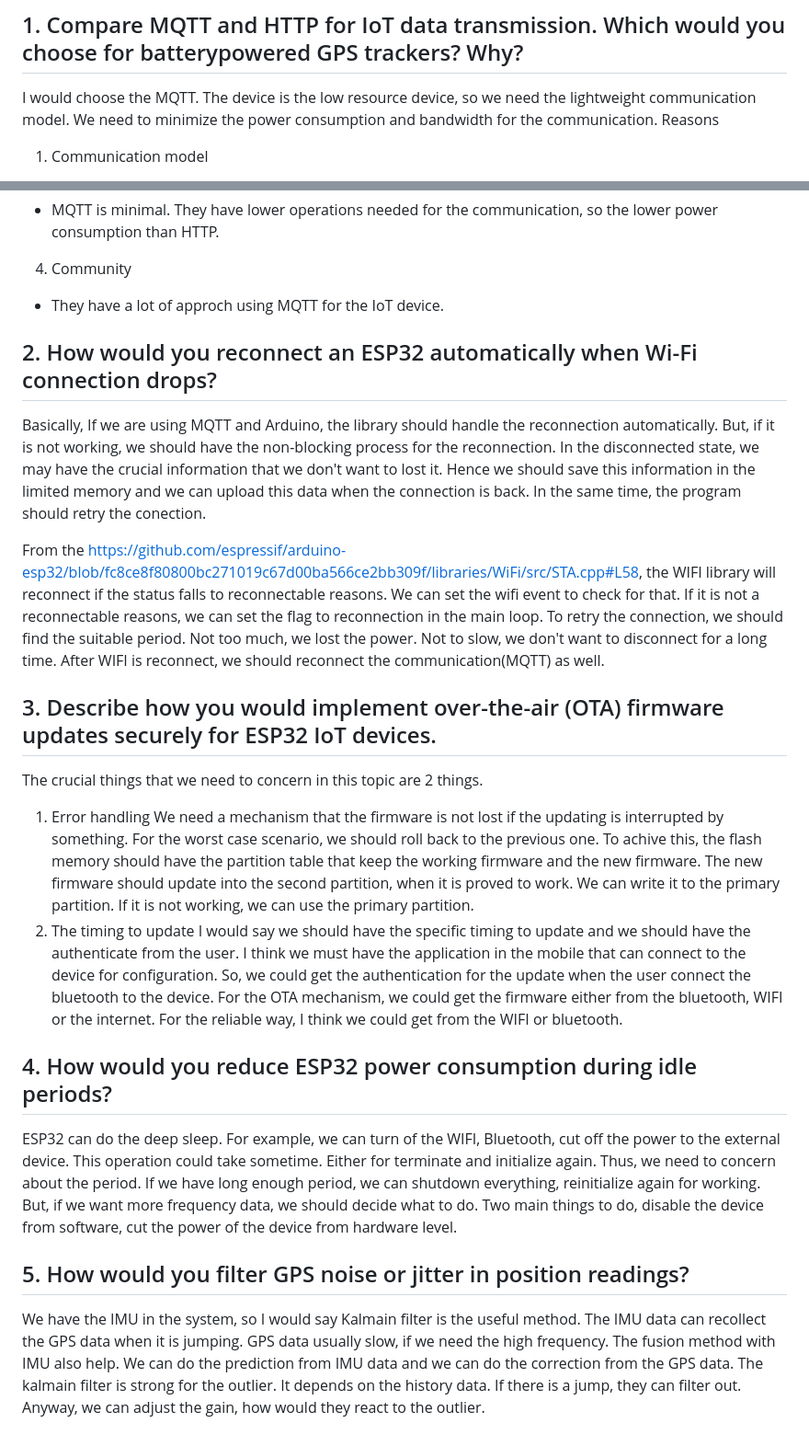
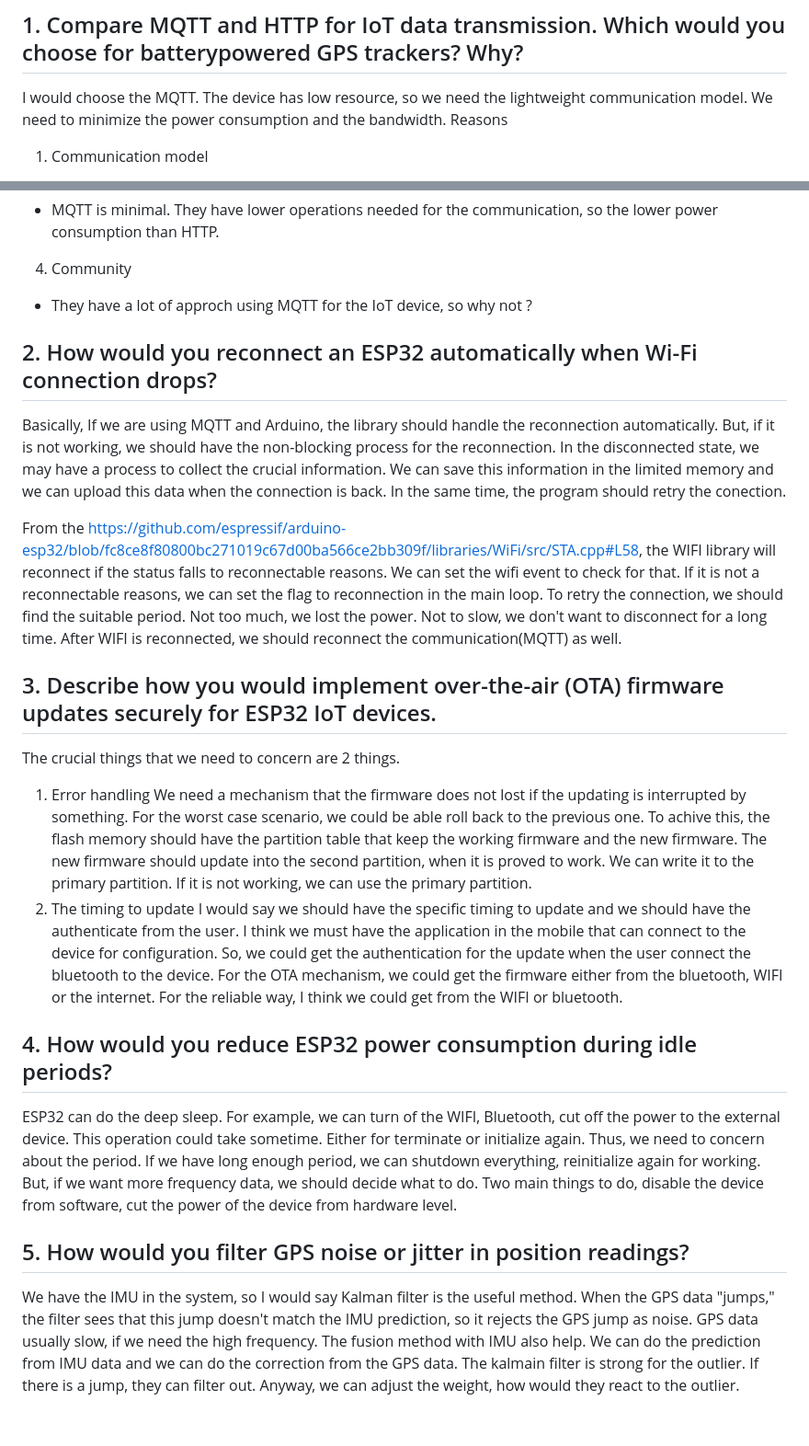
Before and after one commit to KUTuaNithid/buddyninja, a Markdown page: open_ended_question/open_ended_question.md, 2 parts joined by grey strips. Shown: that part at 92% size. GitHub-like rendering.

Commit message:
revise wording

```diff
--- a/open_ended_question/open_ended_question.md
+++ b/open_ended_question/open_ended_question.md
@@ -1,7 +1,7 @@
 # Open ended Question
 ## 1. Compare MQTT and HTTP for IoT data transmission. Which would you choose for batterypowered GPS trackers? Why?
-  I would choose the MQTT. The device is the low resource device, so we need the lightweight communication model.
-  We need to minimize the power consumption and bandwidth for the communication.
+  I would choose the MQTT. The device has low resource, so we need the lightweight communication model.
+  We need to minimize the power consumption and the bandwidth.
   Reasons
   1. Communication model
   - For the periodic data, Pub/sub(MQTT) model is better that the req/resp(HTPP).
@@ -17,23 +17,23 @@
   3. Power Consumption
   - MQTT is minimal. They have lower operations needed for the communication, so the lower power consumption than HTTP.
   4. Community
-  - They have a lot of approch using MQTT for the IoT device.
+  - They have a lot of approch using MQTT for the IoT device, so why not ?
 ## 2. How would you reconnect an ESP32 automatically when Wi-Fi connection drops?
   Basically, If we are using MQTT and Arduino, the library should handle the reconnection automatically.
   But, if it is not working, we should have the non-blocking process for the reconnection.
-  In the disconnected state, we may have the crucial information that we don't want to lost it.
-  Hence we should save this information in the limited memory and we can upload this data when the connection is back.
+  In the disconnected state, we may have a process to collect the crucial information.
+  We can save this information in the limited memory and we can upload this data when the connection is back.
   In the same time, the program should retry the conection.
 
   From the https://github.com/espressif/arduino-esp32/blob/fc8ce8f80800bc271019c67d00ba566ce2bb309f/libraries/WiFi/src/STA.cpp#L58, the WIFI library will reconnect if the status falls to reconnectable reasons. We can set the wifi event to check for that. If it is not a reconnectable reasons, we can set the flag to reconnection in the main loop.
   To retry the connection, we should find the suitable period. Not too much, we lost the power. Not to slow, we don't want to disconnect for a long time.
-  After WIFI is reconnect, we should reconnect the communication(MQTT) as well.
+  After WIFI is reconnected, we should reconnect the communication(MQTT) as well.
 
 ## 3. Describe how you would implement over-the-air (OTA) firmware updates securely for ESP32 IoT devices.
-The crucial things that we need to concern in this topic are 2 things.
+The crucial things that we need to concern are 2 things.
 1. Error handling
-We need a mechanism that the firmware is not lost if the updating is interrupted by something.
-For the worst case scenario, we should roll back to the previous one.
+We need a mechanism that the firmware does not lost if the updating is interrupted by something.
+For the worst case scenario, we could be able roll back to the previous one.
 To achive this, the flash memory should have the partition table that keep the working firmware and the new firmware. The new firmware should update into the second partition, when it is proved to work. We can write it to the primary partition. If it is not working, we can use the primary partition.
 2. The timing to update
 I would say we should have the specific timing to update and we should have the authenticate from the user.
@@ -42,15 +42,14 @@ So, we could get the authentication for the update when the user connect the blu
 For the OTA mechanism, we could get the firmware either from the bluetooth, WIFI or the internet.
 For the reliable way, I think we could get from the WIFI or bluetooth.
 ## 4. How would you reduce ESP32 power consumption during idle periods?
-ESP32 can do the deep sleep. For example, we can turn of the WIFI, Bluetooth, cut off the power to the external device. This operation could take sometime. Either for terminate and initialize again.
+ESP32 can do the deep sleep. For example, we can turn of the WIFI, Bluetooth, cut off the power to the external device. This operation could take sometime. Either for terminate or initialize again.
 Thus, we need to concern about the period. If we have long enough period, we can shutdown everything, reinitialize again for working. But, if we want more frequency data, we should decide what to do.
 Two main things to do, disable the device from software, cut the power of the device from hardware level.
 
 ## 5. How would you filter GPS noise or jitter in position readings?
-We have the IMU in the system, so I would say Kalmain filter is the useful method.
-The IMU data can recollect the GPS data when it is jumping.
+We have the IMU in the system, so I would say Kalman filter is the useful method.
+When the GPS data "jumps," the filter sees that this jump doesn't match the IMU prediction, so it rejects the GPS jump as noise.
 GPS data usually slow, if we need the high frequency. The fusion method with IMU also help.
 We can do the prediction from IMU data and we can do the correction from the GPS data.
-The kalmain filter is strong for the outlier. It depends on the history data.
-If there is a jump, they can filter out.
-Anyway, we can adjust the gain, how would they react to the outlier.
+The kalmain filter is strong for the outlier. If there is a jump, they can filter out.
+Anyway, we can adjust the weight, how would they react to the outlier.
```
